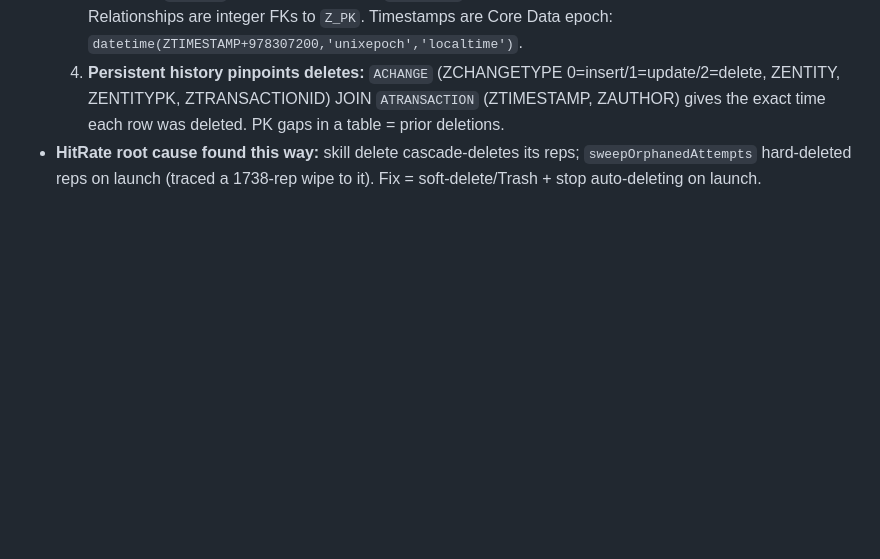
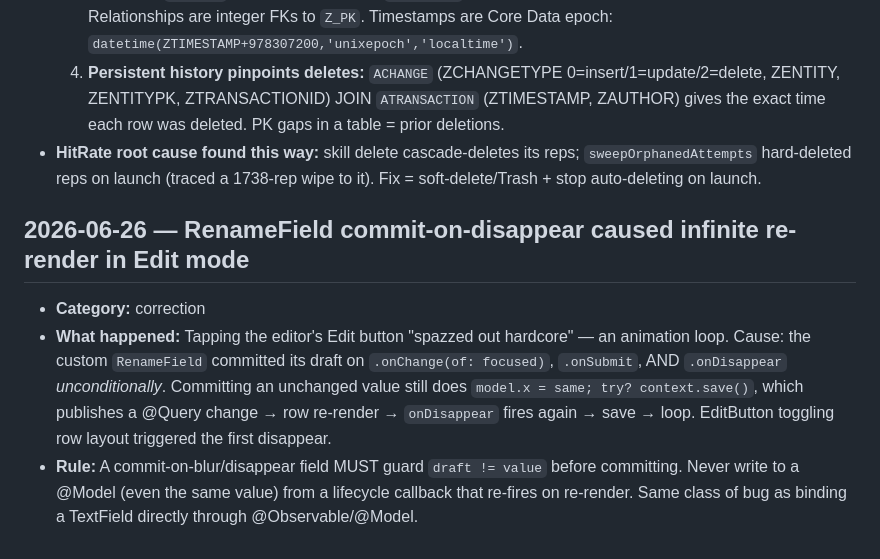
Before and after one commit to IanKainoa42/HitRate, a Markdown page: .learnings/LEARNINGS.md, the part around the change. GitHub-like rendering; blank space fills up the shorter version.

Commit message:
docs: log RenameField commit-on-disappear infinite re-render learning
Co-Authored-By: Claude Sonnet 4.6 <noreply@anthropic.com>

```diff
--- a/.learnings/LEARNINGS.md
+++ b/.learnings/LEARNINGS.md
@@ -260,3 +260,9 @@
   3. Read with `sqlite3`: SwiftData tables are `Z<ENTITY>` (ZTEAM, ZSTUNTGROUP, ZATTEMPT). Relationships are integer FKs to `Z_PK`. Timestamps are Core Data epoch: `datetime(ZTIMESTAMP+978307200,'unixepoch','localtime')`.
   4. **Persistent history pinpoints deletes:** `ACHANGE` (ZCHANGETYPE 0=insert/1=update/2=delete, ZENTITY, ZENTITYPK, ZTRANSACTIONID) JOIN `ATRANSACTION` (ZTIMESTAMP, ZAUTHOR) gives the exact time each row was deleted. PK gaps in a table = prior deletions.
 - **HitRate root cause found this way:** skill delete cascade-deletes its reps; `sweepOrphanedAttempts` hard-deleted reps on launch (traced a 1738-rep wipe to it). Fix = soft-delete/Trash + stop auto-deleting on launch.
+
+## 2026-06-26 — RenameField commit-on-disappear caused infinite re-render in Edit mode
+
+- **Category:** correction
+- **What happened:** Tapping the editor's Edit button "spazzed out hardcore" — an animation loop. Cause: the custom `RenameField` committed its draft on `.onChange(of: focused)`, `.onSubmit`, AND `.onDisappear` *unconditionally*. Committing an unchanged value still does `model.x = same; try? context.save()`, which publishes a @Query change → row re-render → `onDisappear` fires again → save → loop. EditButton toggling row layout triggered the first disappear.
+- **Rule:** A commit-on-blur/disappear field MUST guard `draft != value` before committing. Never write to a @Model (even the same value) from a lifecycle callback that re-fires on re-render. Same class of bug as binding a TextField directly through @Observable/@Model.
```
